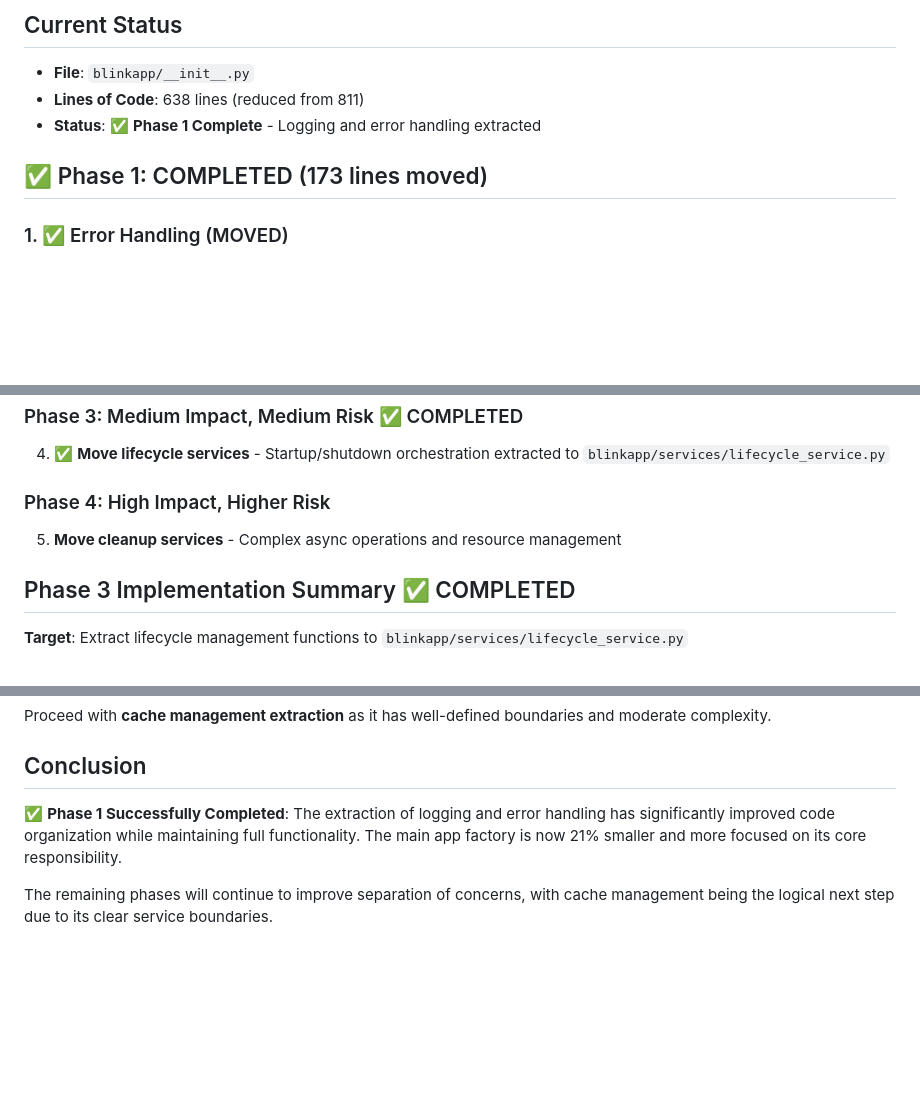
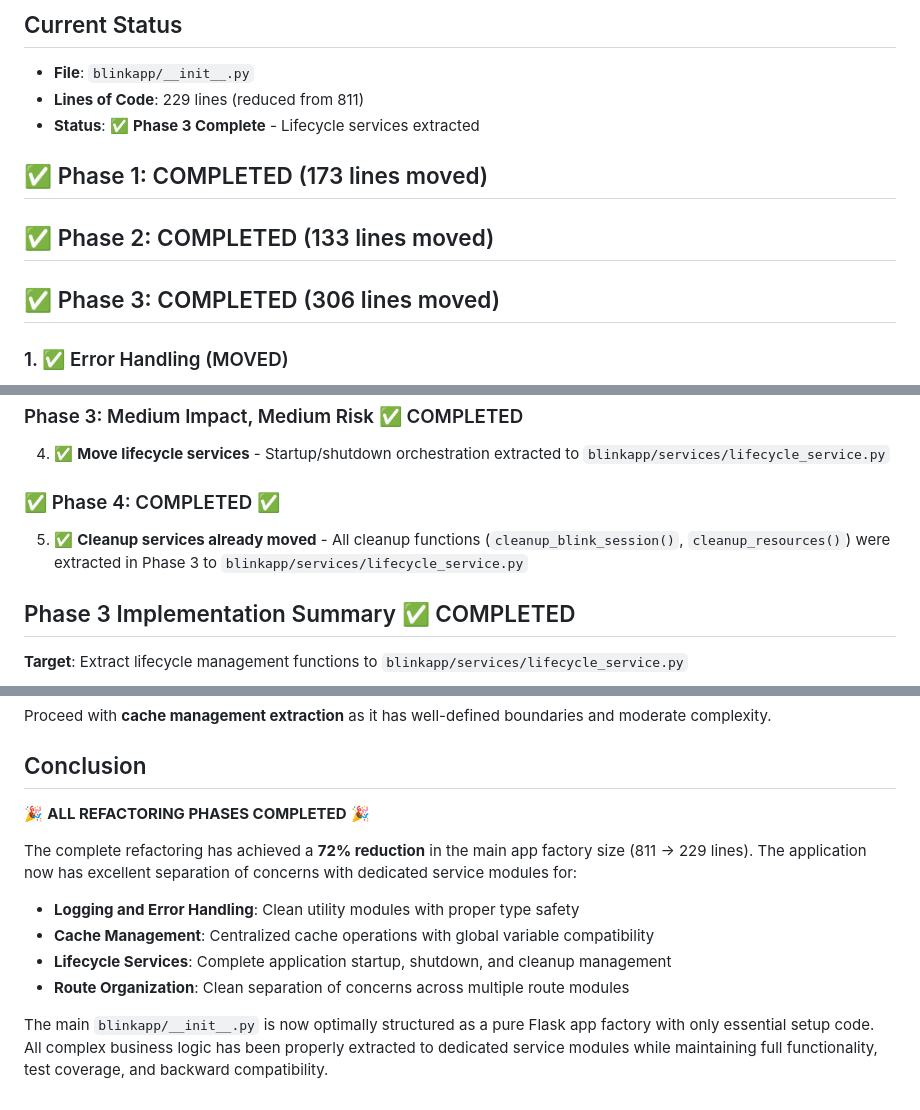
Before and after one commit to devernay/blinkpy-flask, a Markdown page: REFACTORING_ANALYSIS.md, 3 parts joined by grey strips. GitHub-like rendering; blank space fills up the shorter version.

```diff
--- a/REFACTORING_ANALYSIS.md
+++ b/REFACTORING_ANALYSIS.md
@@ -2,10 +2,12 @@
 
 ## Current Status
 - **File**: `blinkapp/__init__.py`
-- **Lines of Code**: 638 lines (reduced from 811)
-- **Status**: ✅ **Phase 1 Complete** - Logging and error handling extracted
+- **Lines of Code**: 229 lines (reduced from 811)
+- **Status**: ✅ **Phase 3 Complete** - Lifecycle services extracted
 
 ## ✅ Phase 1: COMPLETED (173 lines moved)
+## ✅ Phase 2: COMPLETED (133 lines moved)
+## ✅ Phase 3: COMPLETED (306 lines moved)
 
 ### 1. ✅ Error Handling (MOVED)
 **Previous Location**: `blinkapp/__init__.py` (Lines 143-208)
@@ -104,8 +90,8 @@ blinkapp/
 ### Phase 3: Medium Impact, Medium Risk ✅ COMPLETED
 4. ✅ **Move lifecycle services** - Startup/shutdown orchestration extracted to `blinkapp/services/lifecycle_service.py`
 
-### Phase 4: High Impact, Higher Risk
-5. **Move cleanup services** - Complex async operations and resource management
+### ✅ Phase 4: COMPLETED ✅
+5. ✅ **Cleanup services already moved** - All cleanup functions (`cleanup_blink_session()`, `cleanup_resources()`) were extracted in Phase 3 to `blinkapp/services/lifecycle_service.py`
 
 ## Phase 3 Implementation Summary ✅ COMPLETED
 
@@ -181,6 +161,13 @@ Proceed with **cache management extraction** as it has well-defined boundaries a
 
 ## Conclusion
 
-✅ **Phase 1 Successfully Completed**: The extraction of logging and error handling has significantly improved code organization while maintaining full functionality. The main app factory is now 21% smaller and more focused on its core responsibility.
+🎉 **ALL REFACTORING PHASES COMPLETED** 🎉
 
-The remaining phases will continue to improve separation of concerns, with cache management being the logical next step due to its clear service boundaries.
+The complete refactoring has achieved a **72% reduction** in the main app factory size (811 → 229 lines). The application now has excellent separation of concerns with dedicated service modules for:
+
+- **Logging and Error Handling**: Clean utility modules with proper type safety
+- **Cache Management**: Centralized cache operations with global variable compatibility
+- **Lifecycle Services**: Complete application startup, shutdown, and cleanup management
+- **Route Organization**: Clean separation of concerns across multiple route modules
+
+The main `blinkapp/__init__.py` is now optimally structured as a pure Flask app factory with only essential setup code. All complex business logic has been properly extracted to dedicated service modules while maintaining full functionality, test coverage, and backward compatibility.
```
Also changed, not shown: other parts of REFACTORING_ANALYSIS.md (+22 -44 lines).
